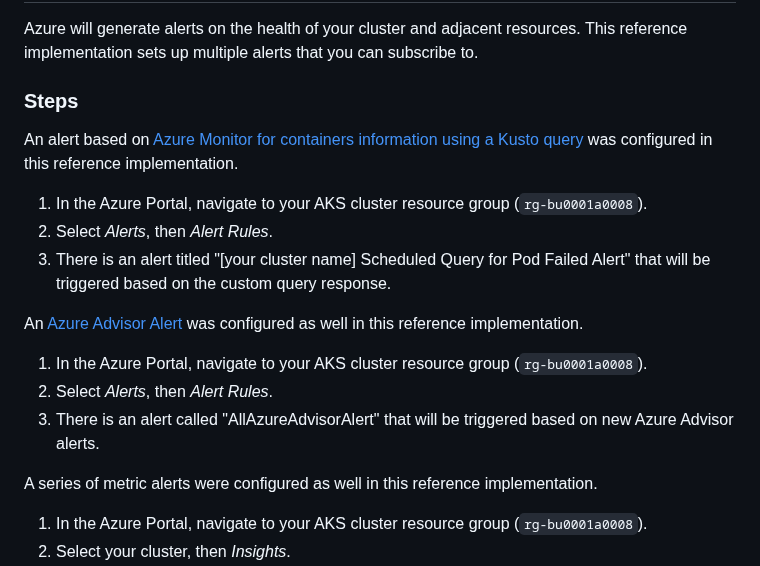
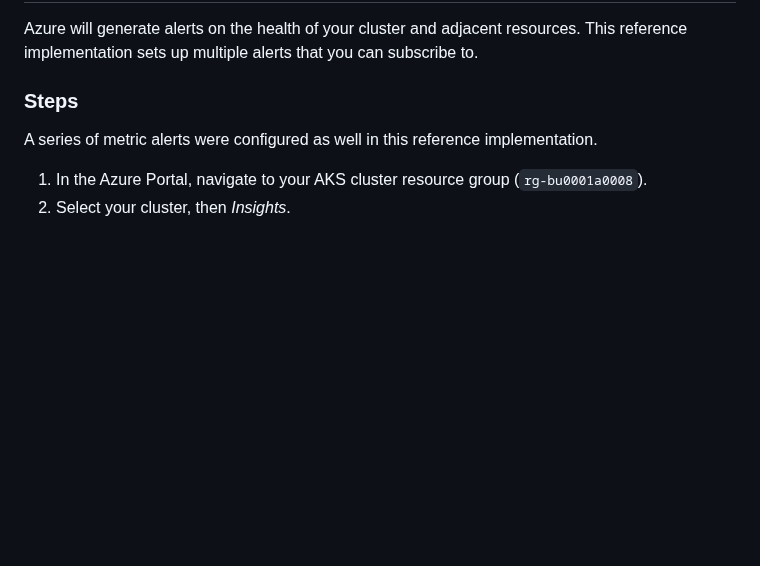
Before and after one commit to mspnp/aks-baseline, a Markdown page: docs/deploy/11-validation.md, the part around the change. Rendered like a GitHub page; blank space fills up the shorter version.

Commit message:
remove old alerting mechanism validation steps

```diff
--- a/docs/deploy/11-validation.md
+++ b/docs/deploy/11-validation.md
@@ -172,18 +172,6 @@ Azure will generate alerts on the health of your cluster and adjacent resources.
 
 ### Steps
 
-An alert based on [Azure Monitor for containers information using a Kusto query](https://learn.microsoft.com/azure/azure-monitor/insights/container-insights-alerts) was configured in this reference implementation.
-
-1. In the Azure Portal, navigate to your AKS cluster resource group (`rg-bu0001a0008`).
-1. Select *Alerts*, then *Alert Rules*.
-1. There is an alert titled "[your cluster name] Scheduled Query for Pod Failed Alert" that will be triggered based on the custom query response.
-
-An [Azure Advisor Alert](https://learn.microsoft.com/azure/advisor/advisor-overview) was configured as well in this reference implementation.
-
-1. In the Azure Portal, navigate to your AKS cluster resource group (`rg-bu0001a0008`).
-1. Select *Alerts*, then *Alert Rules*.
-1. There is an alert called "AllAzureAdvisorAlert" that will be triggered based on new Azure Advisor alerts.
-
 A series of metric alerts were configured as well in this reference implementation.
 
 1. In the Azure Portal, navigate to your AKS cluster resource group (`rg-bu0001a0008`).
```
